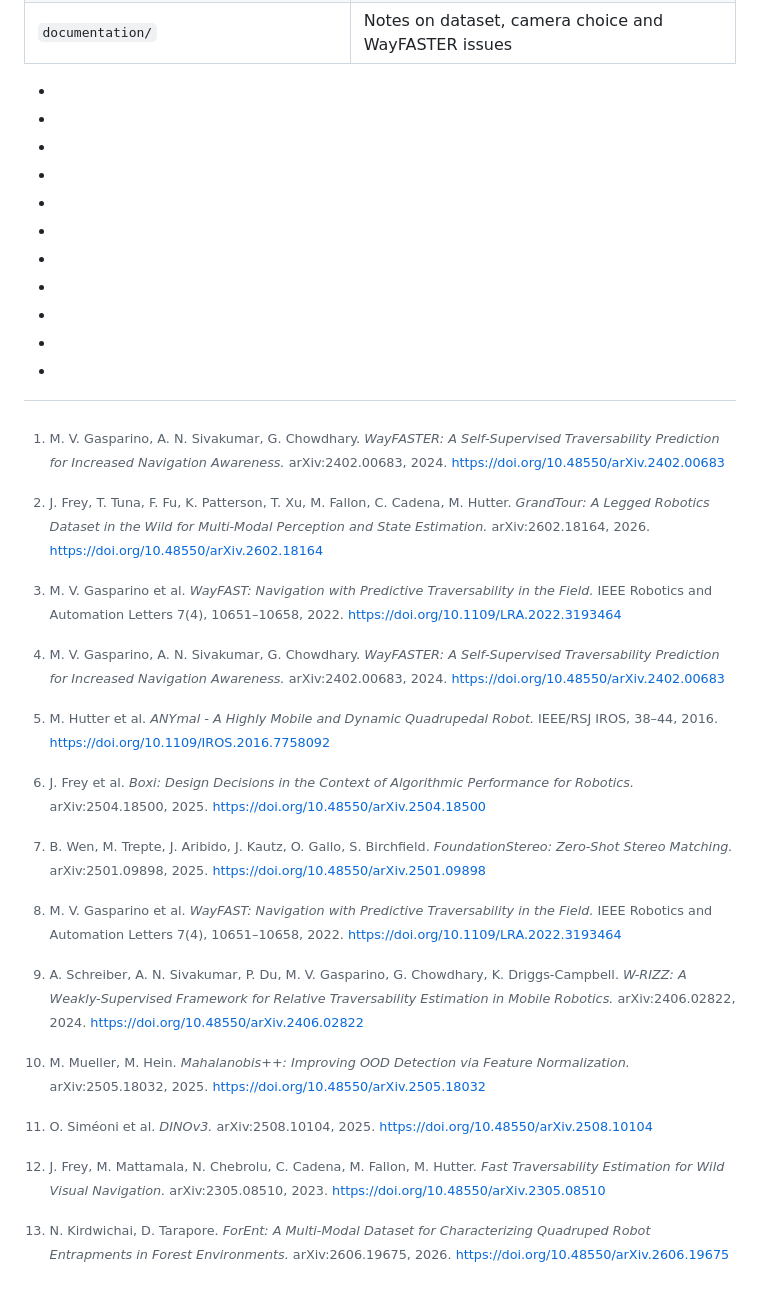
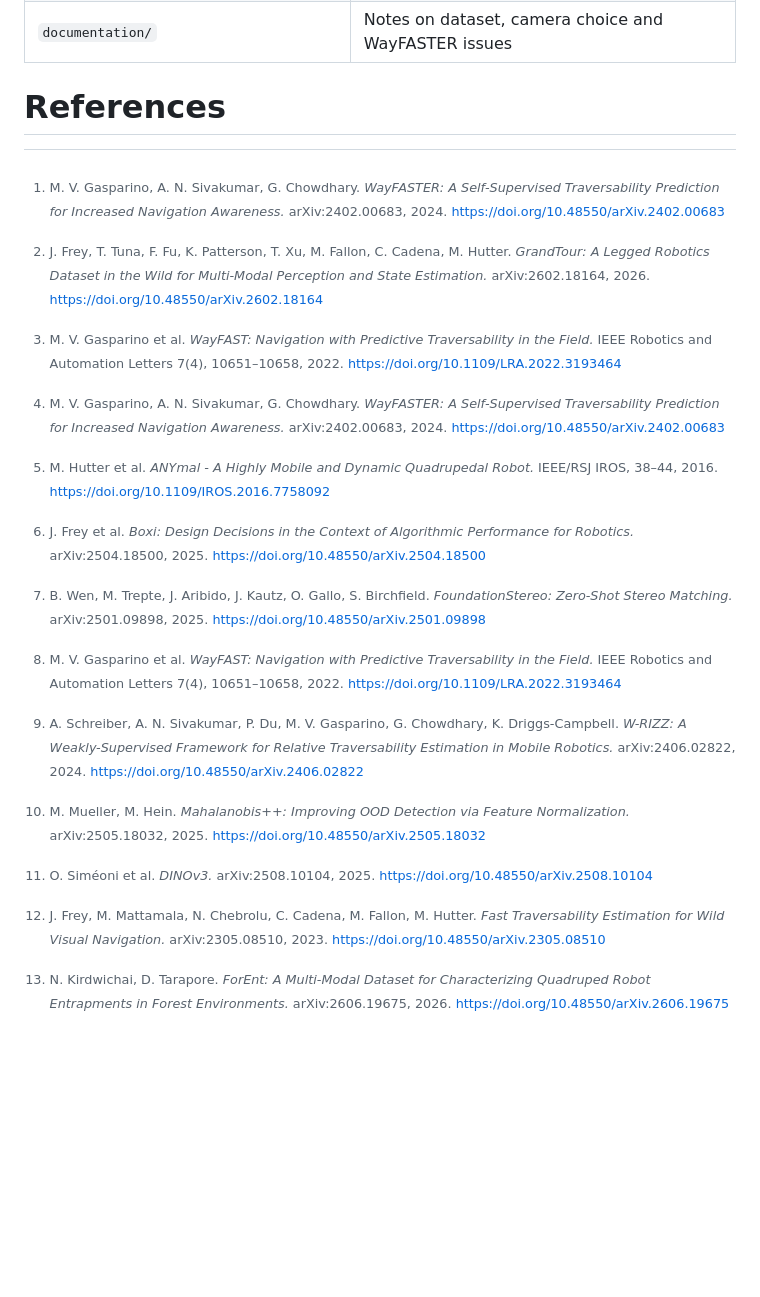
Before and after one commit to LucaMertens/master-thesis-lmertens, a Markdown page: README.md, the part around the change. GitHub-like rendering; blank space fills up the shorter version.

Commit message:
Fix citations in readme

```diff
--- a/README.md
+++ b/README.md
@@ -57,14 +57,17 @@ For more details, see the [thesis](documentation/lmertens_master_thesis.pdf) or
 | `side_experiments/` | Exploratory work: W-RIZZ human labeling, WVN-style loss[^10], ForEnt dataset[^11], analysis scripts |
 | `documentation/` | Notes on dataset, camera choice and WayFASTER issues |
 
-- [^1]: M. V. Gasparino, A. N. Sivakumar, G. Chowdhary. *WayFASTER: A Self-Supervised Traversability Prediction for Increased Navigation Awareness.* arXiv:2402.00683, 2024. https://doi.org/10.48550/arXiv.2402.00683
-- [^2]: J. Frey, T. Tuna, F. Fu, K. Patterson, T. Xu, M. Fallon, C. Cadena, M. Hutter. *GrandTour: A Legged Robotics Dataset in the Wild for Multi-Modal Perception and State Estimation.* arXiv:2602.18164, 2026. https://doi.org/10.48550/arXiv.2602.18164
-- [^3]: M. V. Gasparino et al. *WayFAST: Navigation with Predictive Traversability in the Field.* IEEE Robotics and Automation Letters 7(4), 10651–10658, 2022. https://doi.org/10.1109/LRA.2022.3193464
-- [^4]: M. Hutter et al. *ANYmal - A Highly Mobile and Dynamic Quadrupedal Robot.* IEEE/RSJ IROS, 38–44, 2016. https://doi.org/10.1109/IROS.2016.7758092
-- [^5]: J. Frey et al. *Boxi: Design Decisions in the Context of Algorithmic Performance for Robotics.* arXiv:2504.18500, 2025. https://doi.org/10.48550/arXiv.2504.18500
-- [^6]: B. Wen, M. Trepte, J. Aribido, J. Kautz, O. Gallo, S. Birchfield. *FoundationStereo: Zero-Shot Stereo Matching.* arXiv:2501.09898, 2025. https://doi.org/10.48550/arXiv.2501.09898
-- [^7]: A. Schreiber, A. N. Sivakumar, P. Du, M. V. Gasparino, G. Chowdhary, K. Driggs-Campbell. *W-RIZZ: A Weakly-Supervised Framework for Relative Traversability Estimation in Mobile Robotics.* arXiv:2406.02822, 2024. https://doi.org/10.48550/arXiv.2406.02822
-- [^8]: M. Mueller, M. Hein. *Mahalanobis++: Improving OOD Detection via Feature Normalization.* arXiv:2505.18032, 2025. https://doi.org/10.48550/arXiv.2505.18032
-- [^9]: O. Siméoni et al. *DINOv3.* arXiv:2508.10104, 2025. https://doi.org/10.48550/arXiv.2508.10104
-- [^10]: J. Frey, M. Mattamala, N. Chebrolu, C. Cadena, M. Fallon, M. Hutter. *Fast Traversability Estimation for Wild Visual Navigation.* arXiv:2305.08510, 2023. https://doi.org/10.48550/arXiv.2305.08510
-- [^11]: N. Kirdwichai, D. Tarapore. *ForEnt: A Multi-Modal Dataset for Characterizing Quadruped Robot Entrapments in Forest Environments.* arXiv:2606.19675, 2026. https://doi.org/10.48550/arXiv.2606.19675
+
+# References
+
+[^1]: M. V. Gasparino, A. N. Sivakumar, G. Chowdhary. *WayFASTER: A Self-Supervised Traversability Prediction for Increased Navigation Awareness.* arXiv:2402.00683, 2024. https://doi.org/10.48550/arXiv.2402.00683
+[^2]: J. Frey, T. Tuna, F. Fu, K. Patterson, T. Xu, M. Fallon, C. Cadena, M. Hutter. *GrandTour: A Legged Robotics Dataset in the Wild for Multi-Modal Perception and State Estimation.* arXiv:2602.18164, 2026. https://doi.org/10.48550/arXiv.2602.18164
+[^3]: M. V. Gasparino et al. *WayFAST: Navigation with Predictive Traversability in the Field.* IEEE Robotics and Automation Letters 7(4), 10651–10658, 2022. https://doi.org/10.1109/LRA.2022.3193464
+[^4]: M. Hutter et al. *ANYmal - A Highly Mobile and Dynamic Quadrupedal Robot.* IEEE/RSJ IROS, 38–44, 2016. https://doi.org/10.1109/IROS.2016.7758092
+[^5]: J. Frey et al. *Boxi: Design Decisions in the Context of Algorithmic Performance for Robotics.* arXiv:2504.18500, 2025. https://doi.org/10.48550/arXiv.2504.18500
+[^6]: B. Wen, M. Trepte, J. Aribido, J. Kautz, O. Gallo, S. Birchfield. *FoundationStereo: Zero-Shot Stereo Matching.* arXiv:2501.09898, 2025. https://doi.org/10.48550/arXiv.2501.09898
+[^7]: A. Schreiber, A. N. Sivakumar, P. Du, M. V. Gasparino, G. Chowdhary, K. Driggs-Campbell. *W-RIZZ: A Weakly-Supervised Framework for Relative Traversability Estimation in Mobile Robotics.* arXiv:2406.02822, 2024. https://doi.org/10.48550/arXiv.2406.02822
+[^8]: M. Mueller, M. Hein. *Mahalanobis++: Improving OOD Detection via Feature Normalization.* arXiv:2505.18032, 2025. https://doi.org/10.48550/arXiv.2505.18032
+[^9]: O. Siméoni et al. *DINOv3.* arXiv:2508.10104, 2025. https://doi.org/10.48550/arXiv.2508.10104
+[^10]: J. Frey, M. Mattamala, N. Chebrolu, C. Cadena, M. Fallon, M. Hutter. *Fast Traversability Estimation for Wild Visual Navigation.* arXiv:2305.08510, 2023. https://doi.org/10.48550/arXiv.2305.08510
+[^11]: N. Kirdwichai, D. Tarapore. *ForEnt: A Multi-Modal Dataset for Characterizing Quadruped Robot Entrapments in Forest Environments.* arXiv:2606.19675, 2026. https://doi.org/10.48550/arXiv.2606.19675
```
